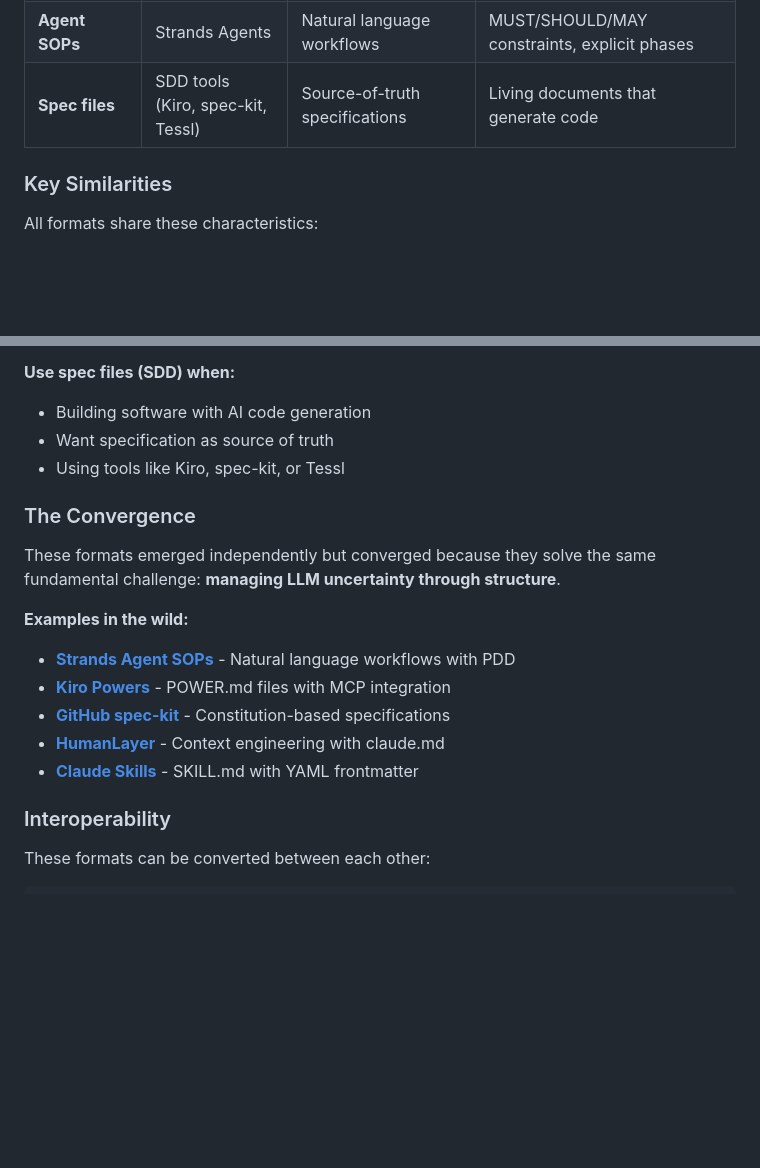
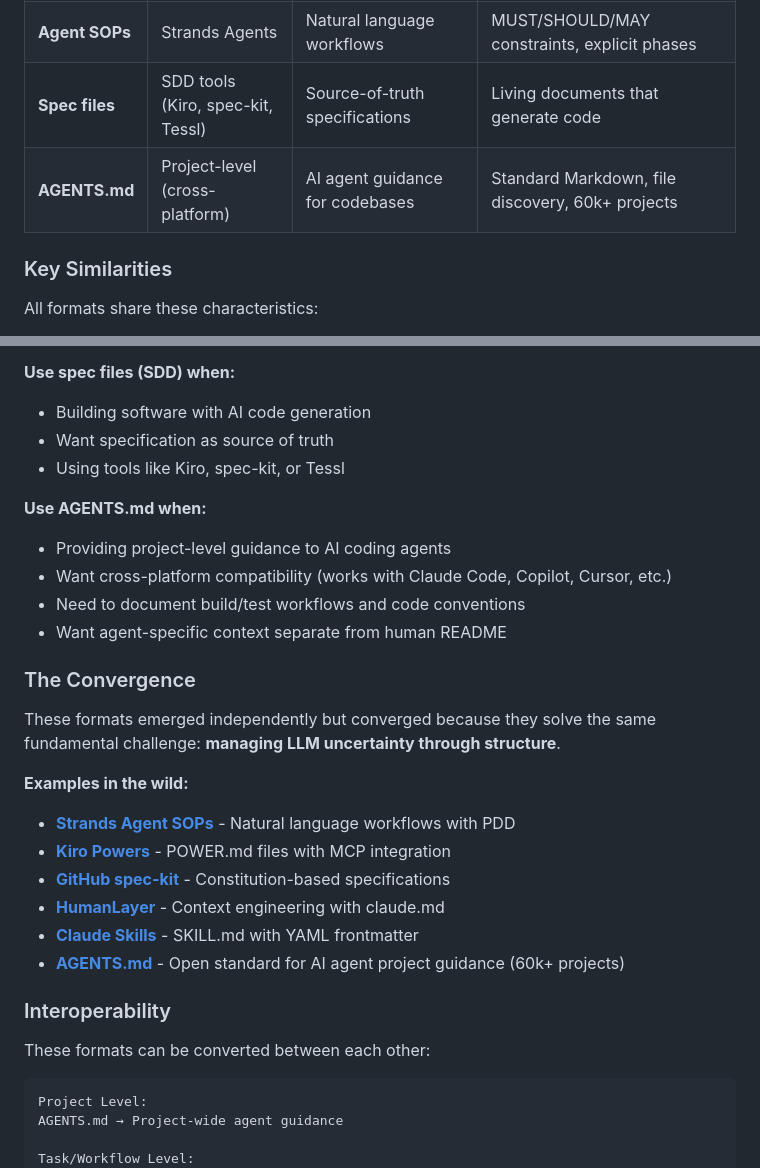
Before and after one commit to m31uk3/ai-skills, a Markdown page: docs/FAQs.md, 2 parts joined by grey strips. GitHub-like rendering; blank space fills up the shorter version.

````diff
--- a/docs/FAQs.md
+++ b/docs/FAQs.md
@@ -51,6 +51,7 @@ All of these implement the same core idea: **structured specifications that guid
 | **.sop.md** | Platform-agnostic | Complete workflow documentation | Self-contained, human-readable, no frontmatter |
 | **Agent SOPs** | Strands Agents | Natural language workflows | MUST/SHOULD/MAY constraints, explicit phases |
 | **Spec files** | SDD tools (Kiro, spec-kit, Tessl) | Source-of-truth specifications | Living documents that generate code |
+| **AGENTS.md** | Project-level (cross-platform) | AI agent guidance for codebases | Standard Markdown, file discovery, 60k+ projects |
 
 ### Key Similarities
 
@@ -90,6 +91,12 @@ All formats share these characteristics:
 - Want specification as source of truth
 - Using tools like Kiro, spec-kit, or Tessl
 
+**Use AGENTS.md when:**
+- Providing project-level guidance to AI coding agents
+- Want cross-platform compatibility (works with Claude Code, Copilot, Cursor, etc.)
+- Need to document build/test workflows and code conventions
+- Want agent-specific context separate from human README
+
 ### The Convergence
 
 These formats emerged independently but converged because they solve the same fundamental challenge: **managing LLM uncertainty through structure**.
@@ -101,12 +108,17 @@ These formats emerged independently but converged because they solve the same fu
 - **[GitHub spec-kit](https://github.com/github/spec-kit)** - Constitution-based specifications
 - **[HumanLayer](https://www.humanlayer.dev/)** - Context engineering with claude.md
 - **[Claude Skills](https://claude.ai)** - SKILL.md with YAML frontmatter
+- **[AGENTS.md](https://agents.md/)** - Open standard for AI agent project guidance (60k+ projects)
 
 ### Interoperability
 
 These formats can be converted between each other:
 
 ```
+Project Level:
+AGENTS.md → Project-wide agent guidance
+
+Task/Workflow Level:
 .sop.md (source of truth)
     ↓
     ├── SKILL.md (for Claude.ai)
````
Also changed, not shown: AGENTS.md (added, +246 -0 lines), docs/REFERENCES.md (+41 -8 lines).
